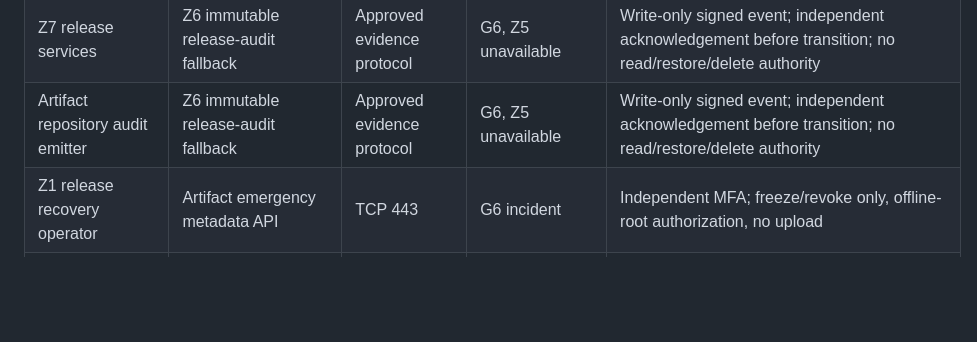
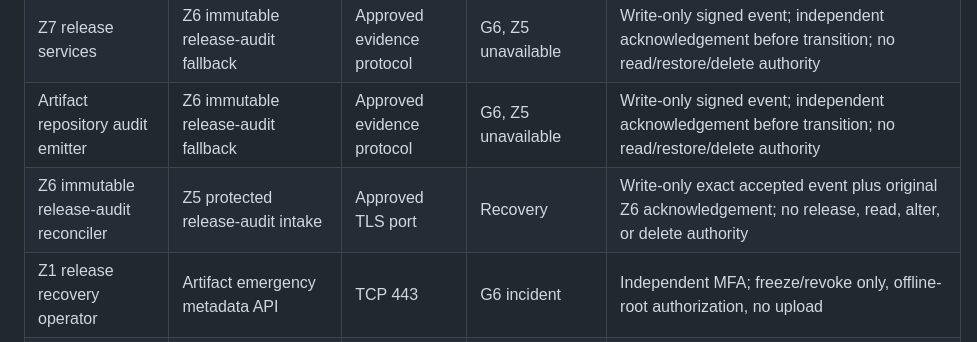
Before and after one commit to Beowxlf/northgate-rmm, a Markdown page: docs/architecture/INFRASTRUCTURE_AND_MICROSEGMENTATION.md, the part around one of its changes. Rendered like a GitHub page; blank space fills up the shorter version.

Commit message:
Define release audit reconciliation path

```diff
--- a/docs/architecture/INFRASTRUCTURE_AND_MICROSEGMENTATION.md
+++ b/docs/architecture/INFRASTRUCTURE_AND_MICROSEGMENTATION.md
@@ -252,6 +253,7 @@ named gate and design evidence exist.
 | Artifact repository audit emitter        | Z5 protected release-audit intake                  | Approved TLS port           | G6                  | Append-only publish/freeze/revoke events; signed sequence/correlation, no read/delete authority                                      |
 | Z7 release services                      | Z6 immutable release-audit fallback                | Approved evidence protocol  | G6, Z5 unavailable  | Write-only signed event; independent acknowledgement before transition; no read/restore/delete authority                             |
 | Artifact repository audit emitter        | Z6 immutable release-audit fallback                | Approved evidence protocol  | G6, Z5 unavailable  | Write-only signed event; independent acknowledgement before transition; no read/restore/delete authority                             |
+| Z6 immutable release-audit reconciler    | Z5 protected release-audit intake                  | Approved TLS port           | Recovery            | Write-only exact accepted event plus original Z6 acknowledgement; no release, read, alter, or delete authority                       |
 | Z1 release recovery operator             | Artifact emergency metadata API                    | TCP 443                     | G6 incident         | Independent MFA; freeze/revoke only, offline-root authorization, no upload                                                           |
 | Z2/Z3/Z5/Z6/Z8 host updaters             | Approved OS repositories                           | TCP 443                     | Maintenance         | Separate exact-source rules; named repositories, signatures, change window                                                           |
 | Z7 builder                               | Approved source/dependency registries              | TCP 443                     | G6                  | Read-only locked inputs, digest/provenance checks, no runtime secrets                                                                |
```
Also changed, not shown: other parts of docs/architecture/INFRASTRUCTURE_AND_MICROSEGMENTATION.md (+1 -0 lines).
